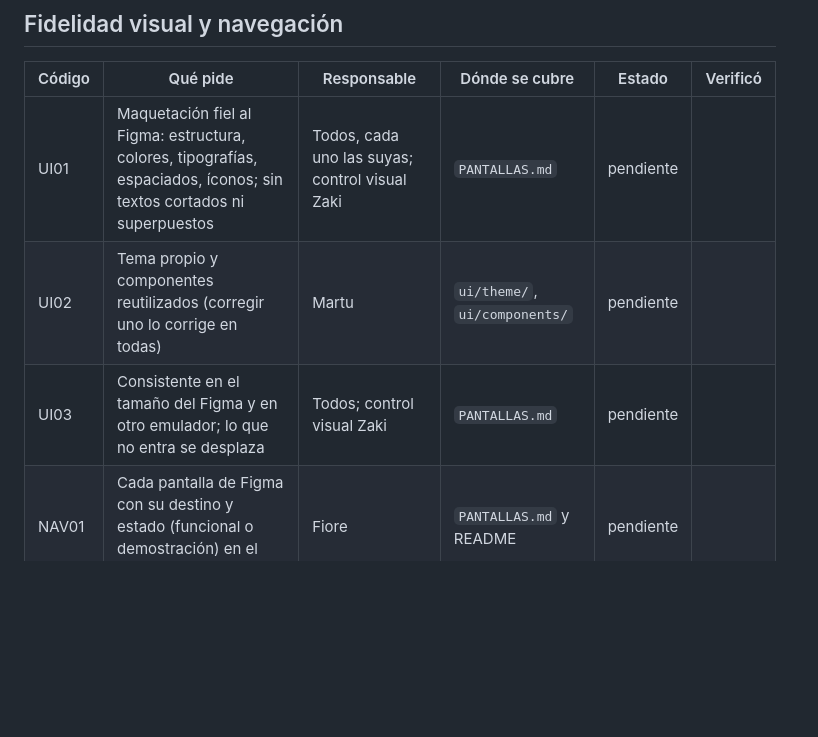
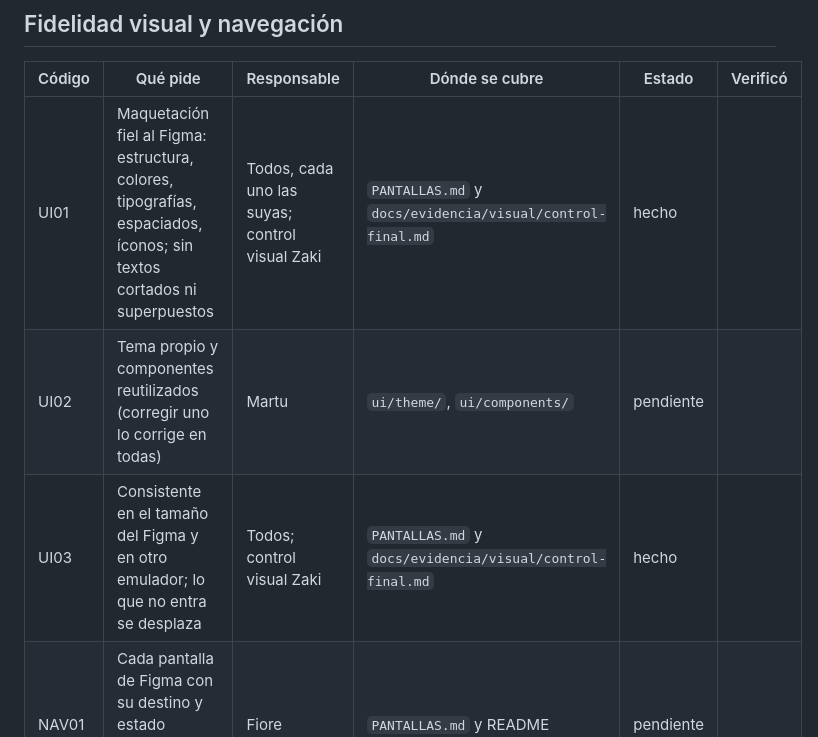
Before and after one commit to sofiaandreaolguin/parcial-tp3, a Markdown page: specs/REQUISITOS.md, the part around the change. GitHub-like rendering; blank space fills up the shorter version.

```diff
--- a/specs/REQUISITOS.md
+++ b/specs/REQUISITOS.md
@@ -8,9 +8,9 @@ Estados: **pendiente** · **en curso** · **hecho** (está en `main`) · **verif
 
 | Código | Qué pide | Responsable | Dónde se cubre | Estado | Verificó |
 |---|---|---|---|---|---|
-| UI01 | Maquetación fiel al Figma: estructura, colores, tipografías, espaciados, íconos; sin textos cortados ni superpuestos | Todos, cada uno las suyas; control visual Zaki | `PANTALLAS.md` | pendiente | |
+| UI01 | Maquetación fiel al Figma: estructura, colores, tipografías, espaciados, íconos; sin textos cortados ni superpuestos | Todos, cada uno las suyas; control visual Zaki | `PANTALLAS.md` y `docs/evidencia/visual/control-final.md` | hecho | |
 | UI02 | Tema propio y componentes reutilizados (corregir uno lo corrige en todas) | Martu | `ui/theme/`, `ui/components/` | pendiente | |
-| UI03 | Consistente en el tamaño del Figma y en otro emulador; lo que no entra se desplaza | Todos; control visual Zaki | `PANTALLAS.md` | pendiente | |
+| UI03 | Consistente en el tamaño del Figma y en otro emulador; lo que no entra se desplaza | Todos; control visual Zaki | `PANTALLAS.md` y `docs/evidencia/visual/control-final.md` | hecho | |
 | NAV01 | Cada pantalla de Figma con su destino y estado (funcional o demostración) en el README | Fiore | `PANTALLAS.md` y README | pendiente | |
 | NAV02 | Recorridos entre áreas; volver, cerrar y cancelar; atrás del sistema coherente | Fiore | Grafos de navegación | pendiente | |
 | NAV03 | Todo control que abre algo lleva a su destino | Todos, cada uno las suyas | `PANTALLAS.md` | pendiente | |
```
Also changed, not shown: docs/BITACORA.md (+17 -1 lines).
